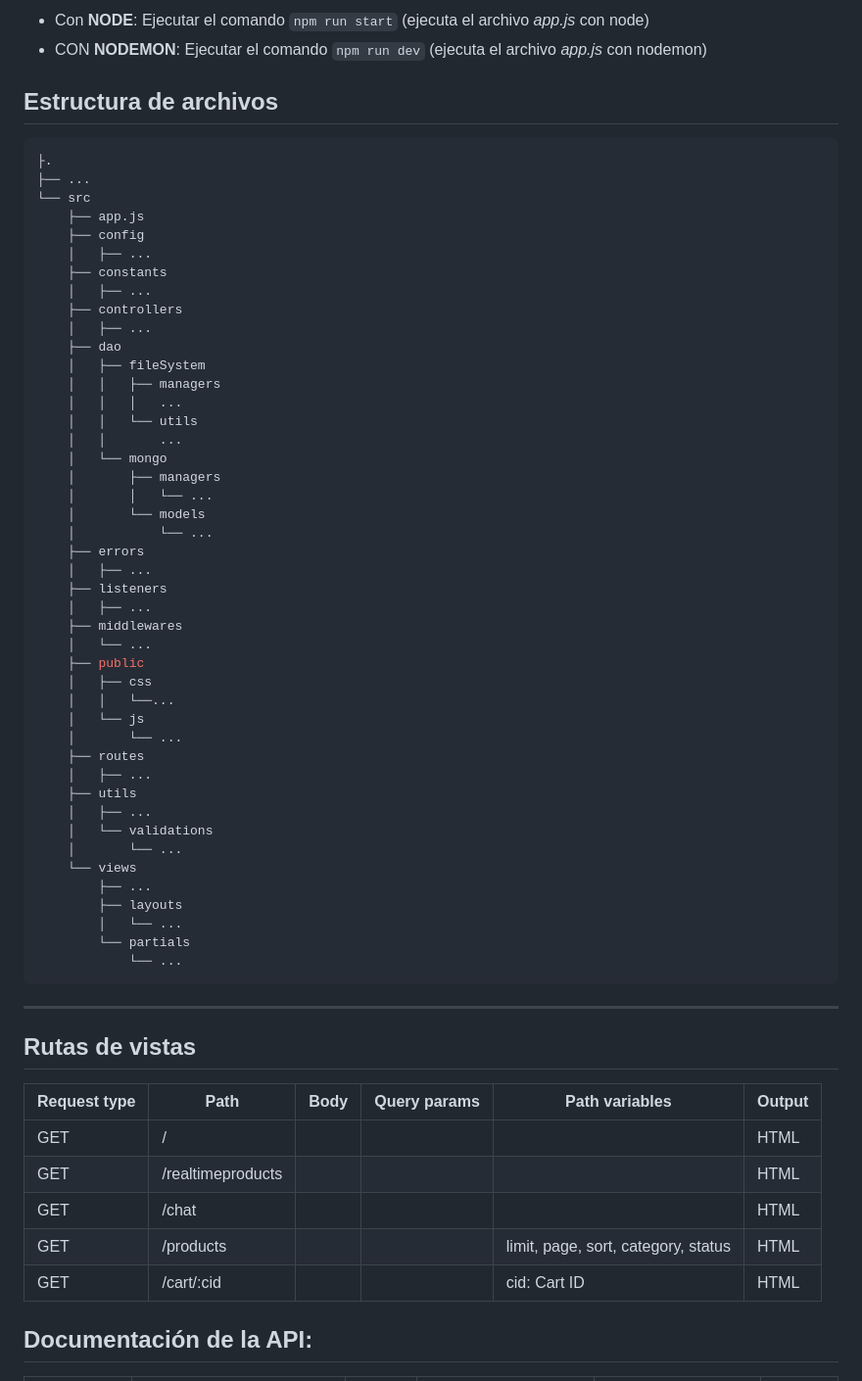
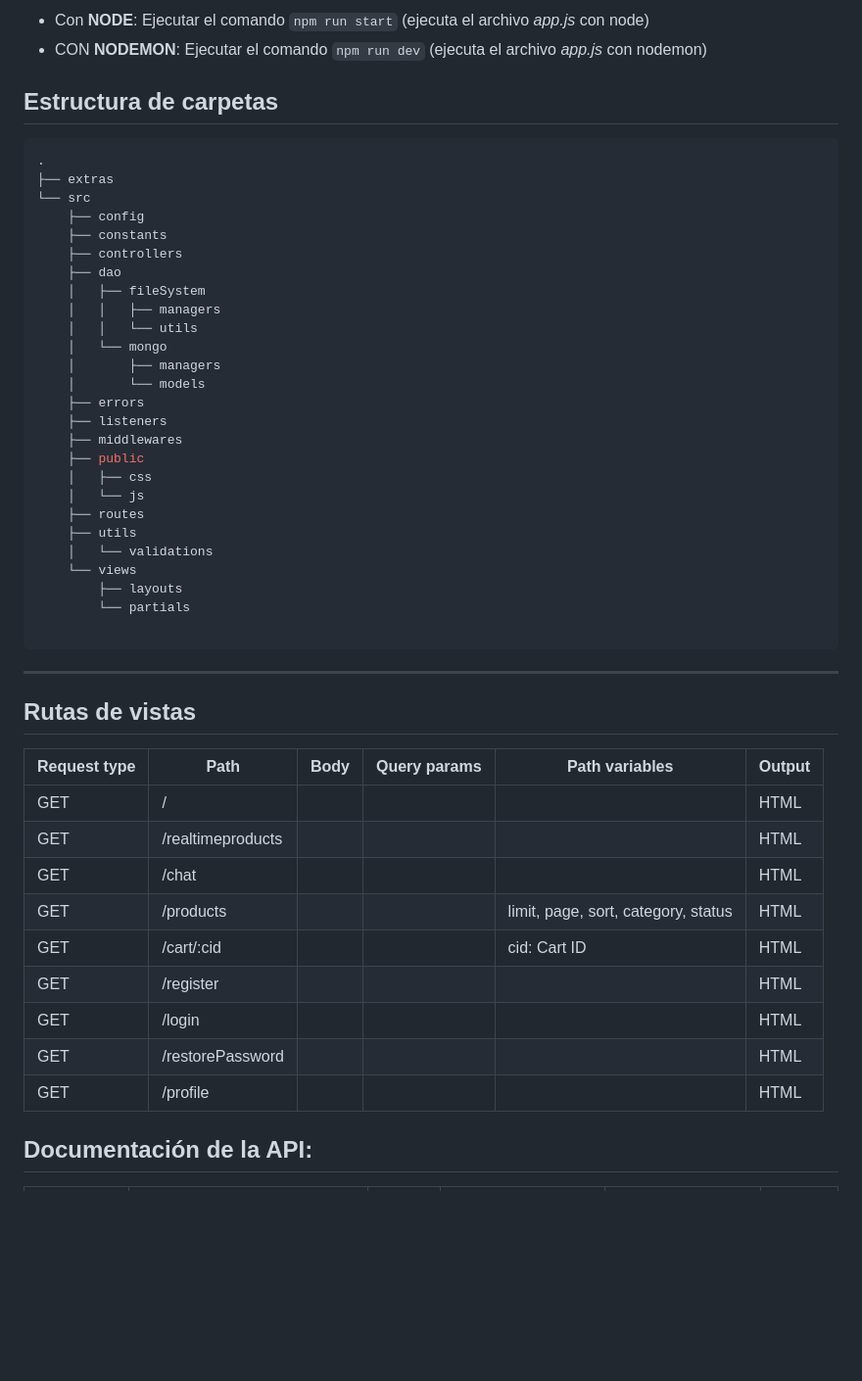
Before and after one commit to DavidScoffield/coderhouse-programacion-backend-entregables, a Markdown page: README.md, the part around the change printed below. Shown: that part at 98% size. Drawn GitHub-style; blank space fills up the shorter version.

````diff
--- a/README.md
+++ b/README.md
@@ -16,53 +16,35 @@
 - Con **NODE**: Ejecutar el comando `npm run start` (ejecuta el archivo _app.js_ con node)
 - CON **NODEMON**: Ejecutar el comando `npm run dev` (ejecuta el archivo _app.js_ con nodemon)
 
-## Estructura de archivos
+## Estructura de carpetas
 
 ```bash
-├.
-├── ...
+.
+├── extras
 └── src
-    ├── app.js
     ├── config
-    │   ├── ...
     ├── constants
-    │   ├── ...
     ├── controllers
-    │   ├── ...
     ├── dao
     │   ├── fileSystem
     │   │   ├── managers
-    │   │   │   ...
     │   │   └── utils
-    │   │       ...
     │   └── mongo
     │       ├── managers
-    │       │   └── ...
     │       └── models
-    │           └── ...
     ├── errors
-    │   ├── ...
     ├── listeners
-    │   ├── ...
     ├── middlewares
-    │   └── ...
     ├── public
     │   ├── css
-    │   │   └──...
     │   └── js
-    │       └── ...
     ├── routes
-    │   ├── ...
     ├── utils
-    │   ├── ...
     │   └── validations
-    │       └── ...
     └── views
-        ├── ...
         ├── layouts
-        │   └── ...
         └── partials
-            └── ...
+
 ```
 
 ---
@@ -76,6 +58,10 @@
 | GET              | /chat             |          |                  |                                     | HTML       |
 | GET              | /products         |          |                  | limit, page, sort, category, status | HTML       |
 | GET              | /cart/:cid        |          |                  | cid: Cart ID                        | HTML       |
+| GET              | /register         |          |                  |                                     | HTML       |
+| GET              | /login            |          |                  |                                     | HTML       |
+| GET              | /restorePassword  |          |                  |                                     | HTML       |
+| GET              | /profile          |          |                  |                                     | HTML       |
 
 ## Documentación de la API:
 
````
Also changed, not shown: other parts of README.md (+44 -0 lines).
